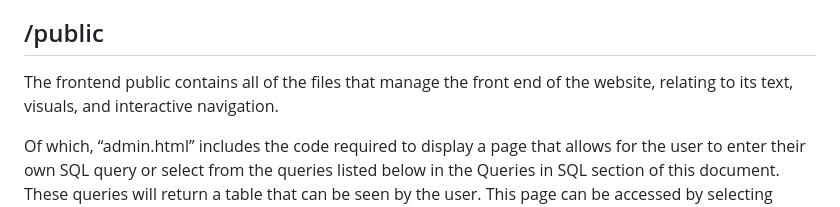
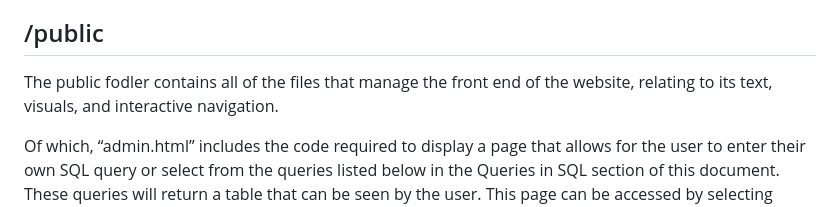
Before and after one commit to michaelpeluso/Rent-A-Car-TermProject, a Markdown page: README.md, the part around the change. GitHub-like rendering.

```diff
--- a/README.md
+++ b/README.md
@@ -5,7 +5,7 @@ Below is an in depth description of the project directory and how data from an O
 This creates a long line of function calls between several files allowing data from an Oracle database to be viewed on a webpage. Simply put, the SQL query is built from user input. Then a connection is made to the database, the query is executed, and that data is sent back to the user as output.
 
 ## /public
-The frontend public contains all of the files that manage the front end of the website, relating to its text, visuals, and interactive navigation.
+The public fodler contains all of the files that manage the front end of the website, relating to its text, visuals, and interactive navigation.
 
 Of which, “admin.html” includes the code required to display a page that allows for the user to enter their own SQL query or select from the queries listed below in the Queries in SQL section of this document. These queries will return a table that can be seen by the user. This page can be accessed by selecting “Admin” at the top left of the page, inside the navigation bar.
 
```
